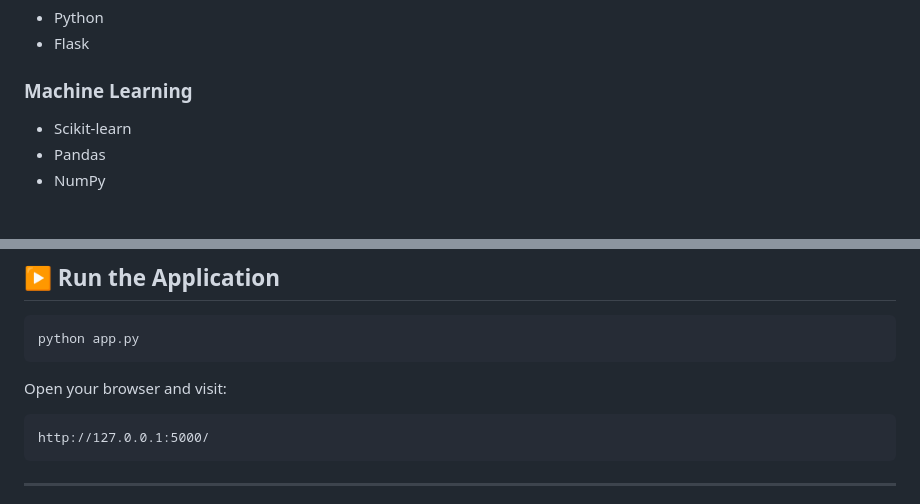
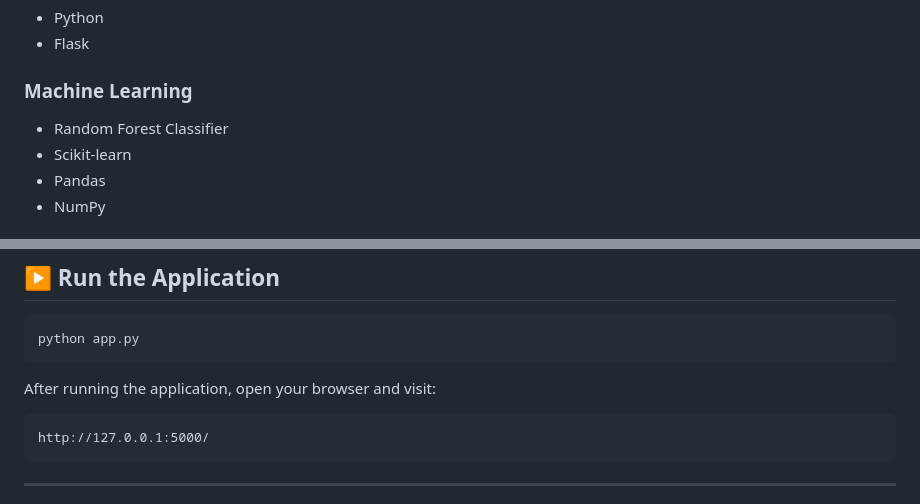
Before and after one commit to Farisa-11/OptiCrop-Smart-Agricultural-Production-Optimization-Engine, a Markdown page: README.md, 2 parts joined by grey strips. GitHub-like rendering.

````diff
--- a/README.md
+++ b/README.md
@@ -49,6 +55,7 @@ Based on these parameters, the trained machine learning model predicts the most
 
 ### Machine Learning
 
+- Random Forest Classifier
 - Scikit-learn
 - Pandas
 - NumPy
@@ -138,7 +145,7 @@ pip install -r requirements.txt
 python app.py
 ```
 
-Open your browser and visit:
+After running the application, open your browser and visit:
 
 ```text
 http://127.0.0.1:5000/
````
Also changed, not shown: other parts of README.md (+48 -26 lines).
